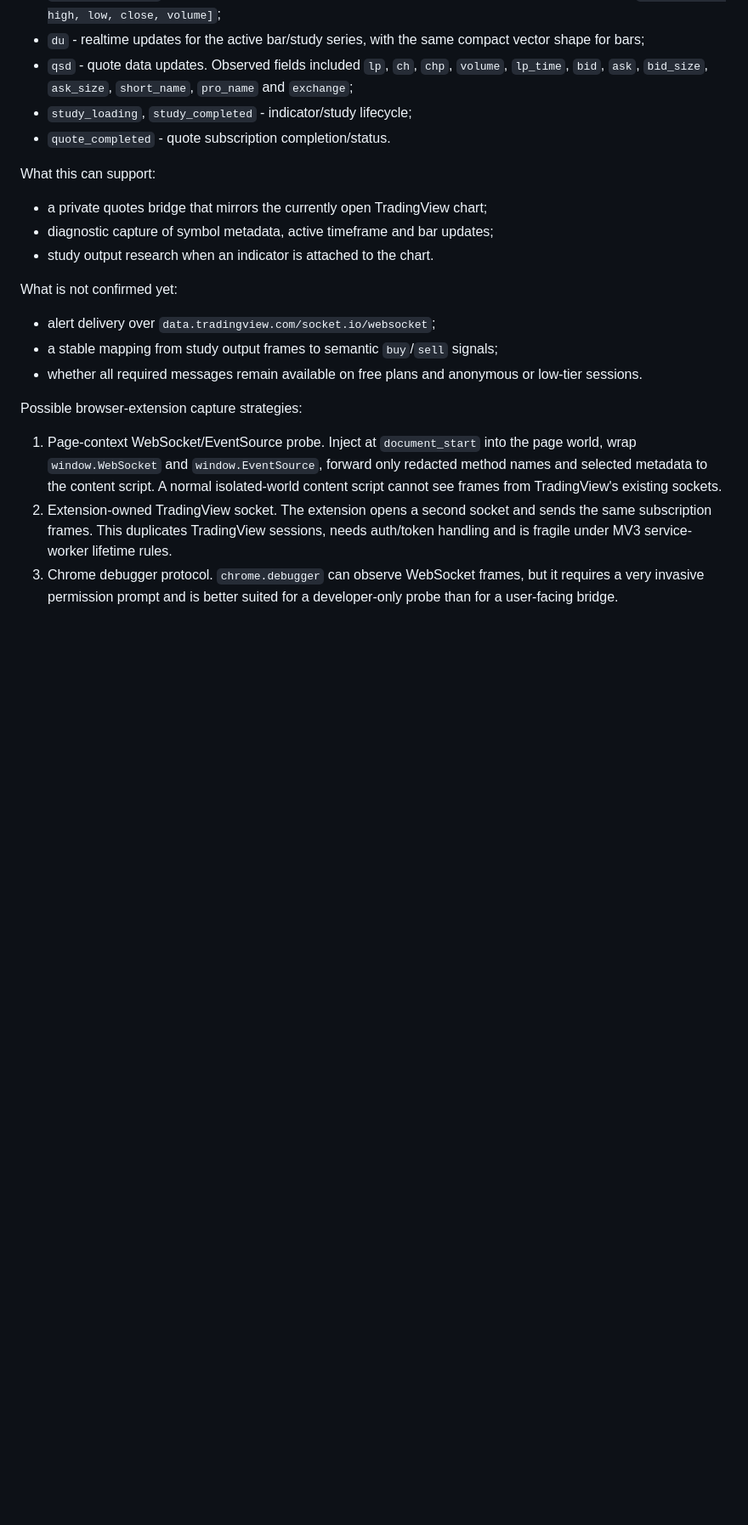
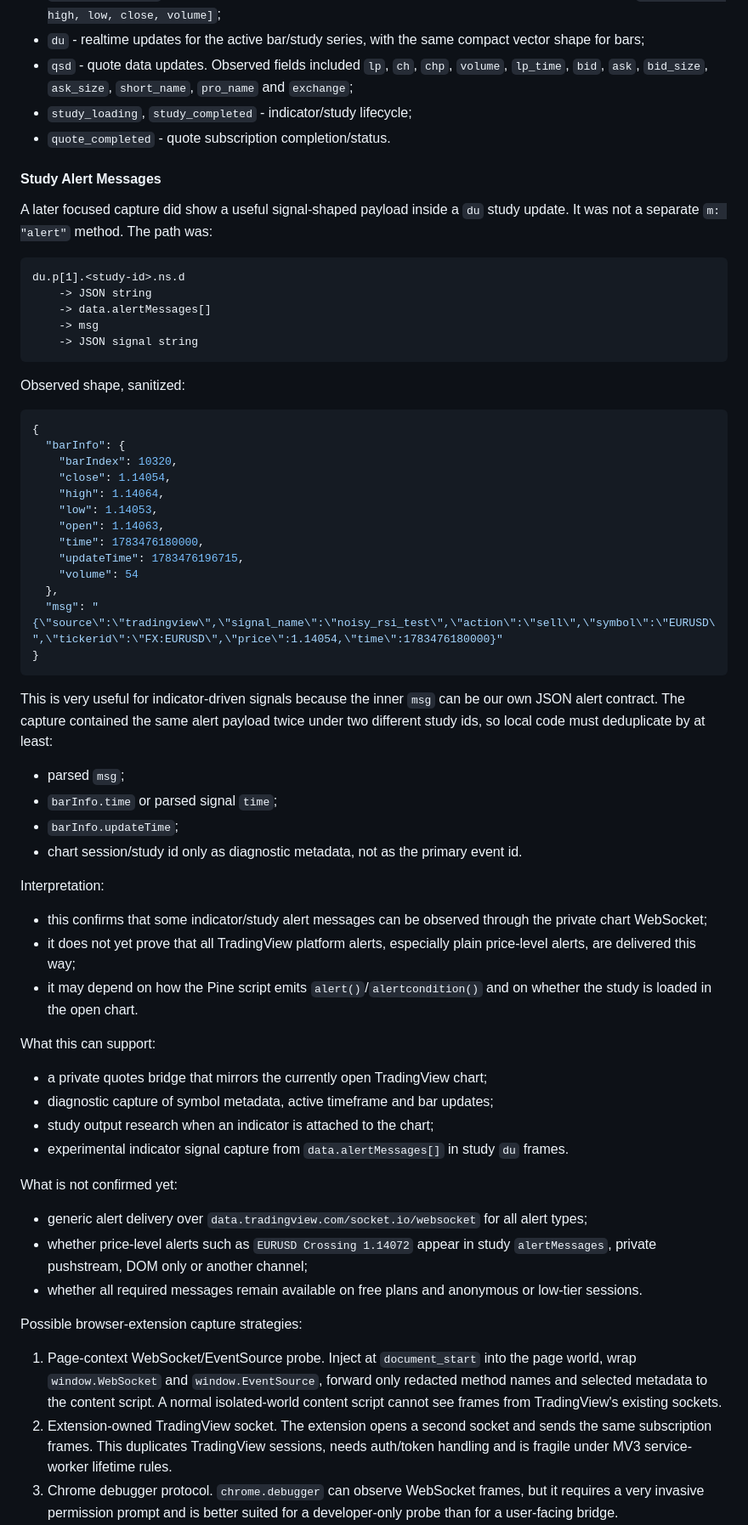
Before and after one commit to NewYaroslav/optionx_cpp, a Markdown page: guides/tradingview-bridge-research.md, the part around one of its changes. Shown at 85% size. GitHub-like rendering; blank space fills up the shorter version.

Commit message:
Document TradingView study alert frames

````diff
--- a/guides/tradingview-bridge-research.md
+++ b/guides/tradingview-bridge-research.md
@@ -229,16 +229,70 @@ Observed incoming methods:
 - `study_loading`, `study_completed` - indicator/study lifecycle;
 - `quote_completed` - quote subscription completion/status.
 
+#### Study Alert Messages
+
+A later focused capture did show a useful signal-shaped payload inside a `du`
+study update. It was not a separate `m: "alert"` method. The path was:
+
+```text
+du.p[1].<study-id>.ns.d
+    -> JSON string
+    -> data.alertMessages[]
+    -> msg
+    -> JSON signal string
+```
+
+Observed shape, sanitized:
+
+```json
+{
+  "barInfo": {
+    "barIndex": 10320,
+    "close": 1.14054,
+    "high": 1.14064,
+    "low": 1.14053,
+    "open": 1.14063,
+    "time": 1783476180000,
+    "updateTime": 1783476196715,
+    "volume": 54
+  },
+  "msg": "{\"source\":\"tradingview\",\"signal_name\":\"noisy_rsi_test\",\"action\":\"sell\",\"symbol\":\"EURUSD\",\"tickerid\":\"FX:EURUSD\",\"price\":1.14054,\"time\":1783476180000}"
+}
+```
+
+This is very useful for indicator-driven signals because the inner `msg` can be
+our own JSON alert contract. The capture contained the same alert payload twice
+under two different study ids, so local code must deduplicate by at least:
+
+- parsed `msg`;
+- `barInfo.time` or parsed signal `time`;
+- `barInfo.updateTime`;
+- chart session/study id only as diagnostic metadata, not as the primary event
+  id.
+
+Interpretation:
+
+- this confirms that some indicator/study alert messages can be observed through
+  the private chart WebSocket;
+- it does not yet prove that all TradingView platform alerts, especially plain
+  price-level alerts, are delivered this way;
+- it may depend on how the Pine script emits `alert()`/`alertcondition()` and on
+  whether the study is loaded in the open chart.
+
 What this can support:
 
 - a private quotes bridge that mirrors the currently open TradingView chart;
 - diagnostic capture of symbol metadata, active timeframe and bar updates;
-- study output research when an indicator is attached to the chart.
+- study output research when an indicator is attached to the chart;
+- experimental indicator signal capture from `data.alertMessages[]` in study
+  `du` frames.
 
 What is not confirmed yet:
 
-- alert delivery over `data.tradingview.com/socket.io/websocket`;
-- a stable mapping from study output frames to semantic `buy`/`sell` signals;
+- generic alert delivery over `data.tradingview.com/socket.io/websocket` for
+  all alert types;
+- whether price-level alerts such as `EURUSD Crossing 1.14072` appear in study
+  `alertMessages`, private pushstream, DOM only or another channel;
 - whether all required messages remain available on free plans and anonymous or
   low-tier sessions.
 
````
Also changed, not shown: other parts of guides/tradingview-bridge-research.md (+8 -5 lines).
